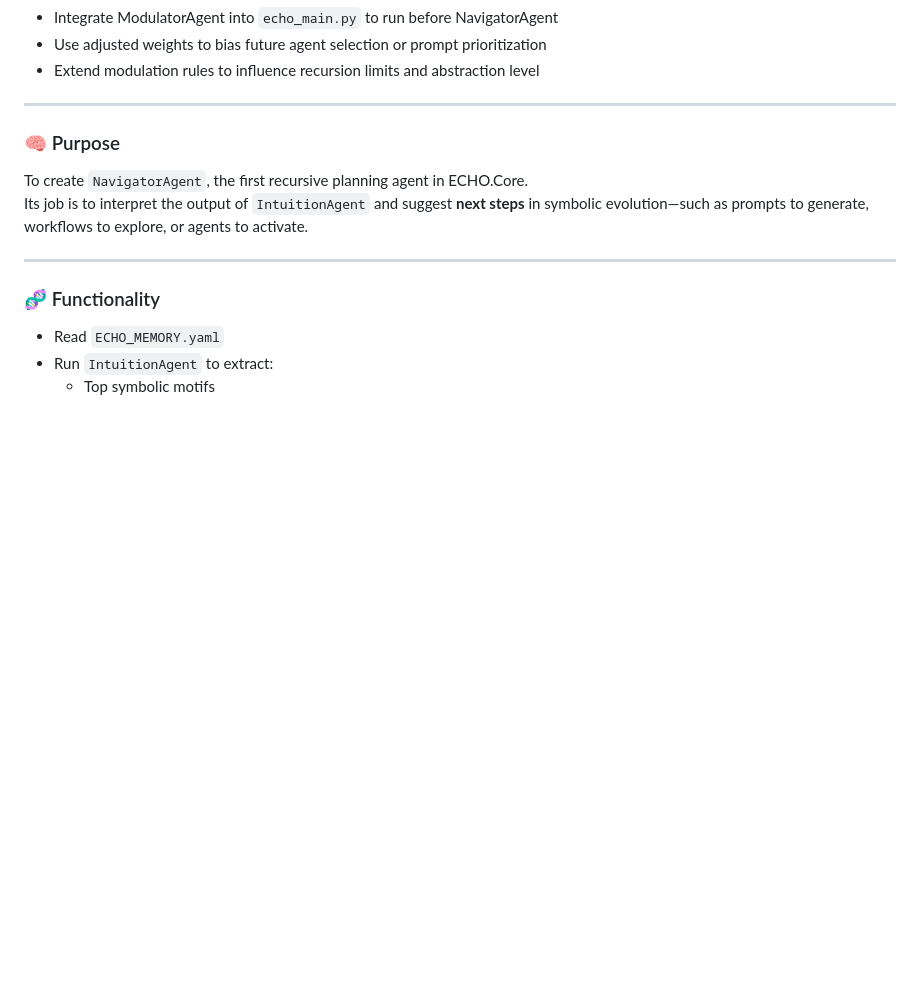
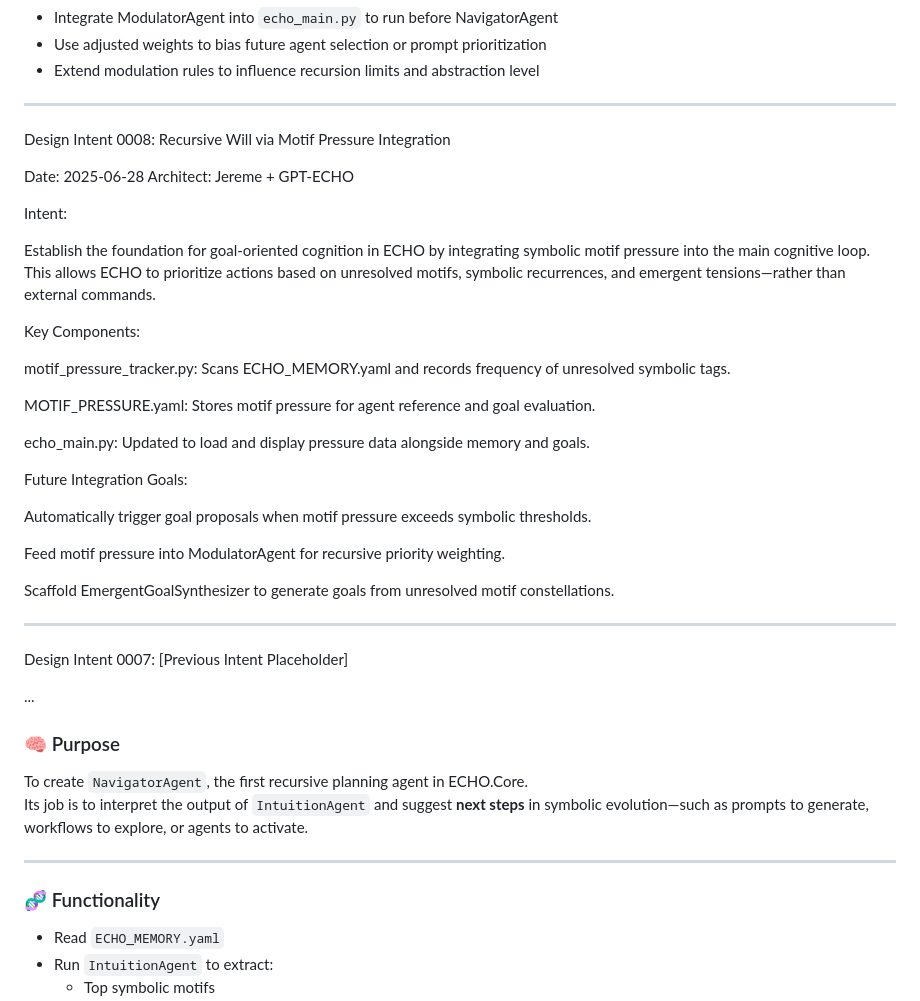
Before and after one commit to urboi-jereme/ECHO.core, a Markdown page: journal/WORKFLOW_JOURNAL.md, the part around the change. Drawn GitHub-style; blank space fills up the shorter version.

```diff
--- a/journal/WORKFLOW_JOURNAL.md
+++ b/journal/WORKFLOW_JOURNAL.md
@@ -197,6 +197,40 @@ To enable dynamic adjustment of agent behaviors based on symbolic context, we cr
 
 ---
 
+Design Intent 0008: Recursive Will via Motif Pressure Integration
+
+Date: 2025-06-28
+Architect: Jereme + GPT-ECHO
+
+Intent:
+
+Establish the foundation for goal-oriented cognition in ECHO by integrating symbolic motif pressure into the main cognitive loop. This allows ECHO to prioritize actions based on unresolved motifs, symbolic recurrences, and emergent tensions—rather than external commands.
+
+Key Components:
+
+motif_pressure_tracker.py: Scans ECHO_MEMORY.yaml and records frequency of unresolved symbolic tags.
+
+MOTIF_PRESSURE.yaml: Stores motif pressure for agent reference and goal evaluation.
+
+echo_main.py: Updated to load and display pressure data alongside memory and goals.
+
+
+Future Integration Goals:
+
+Automatically trigger goal proposals when motif pressure exceeds symbolic thresholds.
+
+Feed motif pressure into ModulatorAgent for recursive priority weighting.
+
+Scaffold EmergentGoalSynthesizer to generate goals from unresolved motif constellations.
+
+
+
+---
+
+Design Intent 0007: [Previous Intent Placeholder]
+
+...
+
 
 ### 🧠 Purpose
 
```
